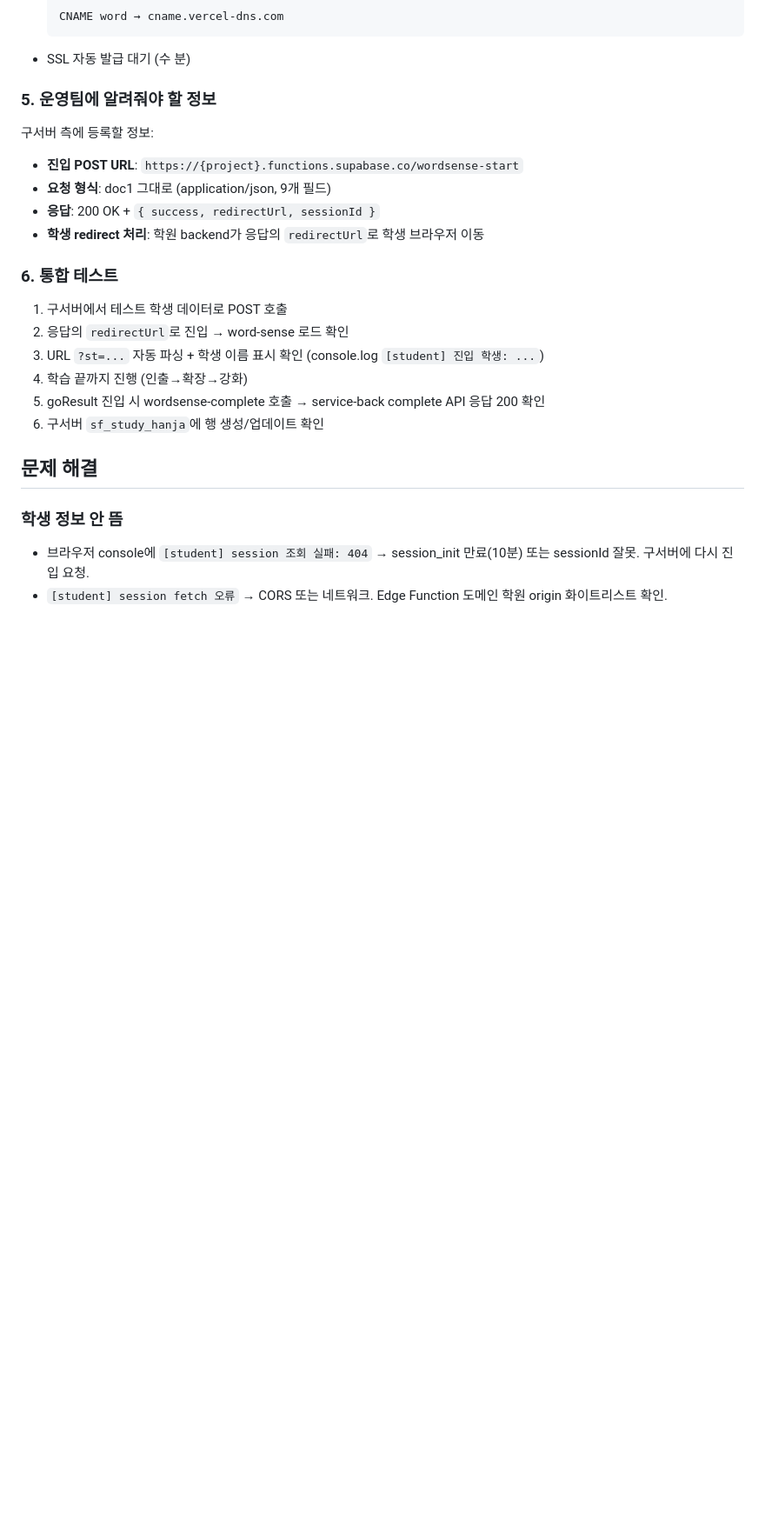
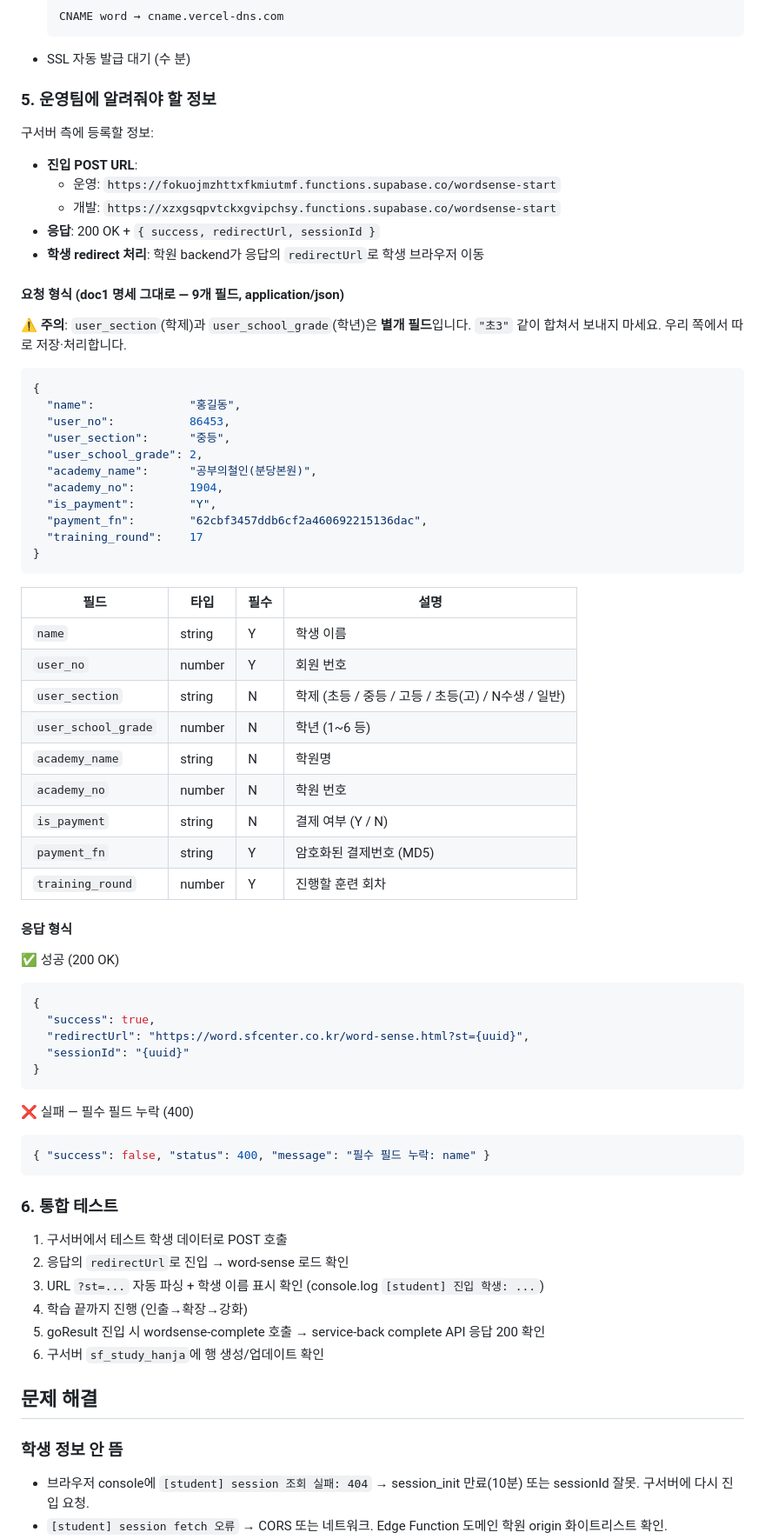
Before and after one commit to study-force/word-sense, a Markdown page: INTEGRATION_GUIDE.md, the part around the change. Shown at 87% size. GitHub-like rendering; blank space fills up the shorter version.

Commit message:
docs: 진입 POST 요청 형식 명확화 — doc1 9개 필드 그대로
이전 운영팀 전달 메시지에서 학제·학년을 'user_grade: "초3"'으로 합쳐
요약했던 오류를 바로잡고, doc1 명세를 정확하게 문서화.

INTEGRATION_GUIDE.md:
- "5. 운영팀에 알려줘야 할 정보"에 doc1 명세 9개 필드 + 타입/필수/설명 표
- ⚠️ user_section(학제) + user_school_grade(학년)은 별개 필드 명시
- 응답 형식(성공/실패) 예시 추가
- Edge Function URL 운영/개발 양쪽 명시

OPERATIONS.md:
- "5. Edge Functions" 섹션에 wordsense-start 요청 형식 JSON 예시 추가
- 학제·학년 별개 처리 주의사항 + students 테이블 컬럼 매핑

Co-Authored-By: Claude Opus 4.7 (1M context) <noreply@anthropic.com>

````diff
--- a/INTEGRATION_GUIDE.md
+++ b/INTEGRATION_GUIDE.md
@@ -72,10 +72,57 @@ supabase functions deploy wordsense-complete
 
 ### 5. 운영팀에 알려줘야 할 정보
 구서버 측에 등록할 정보:
-- **진입 POST URL**: `https://{project}.functions.supabase.co/wordsense-start`
-- **요청 형식**: doc1 그대로 (application/json, 9개 필드)
+- **진입 POST URL**:
+  - 운영: `https://fokuojmzhttxfkmiutmf.functions.supabase.co/wordsense-start`
+  - 개발: `https://xzxgsqpvtckxgvipchsy.functions.supabase.co/wordsense-start`
 - **응답**: 200 OK + `{ success, redirectUrl, sessionId }`
 - **학생 redirect 처리**: 학원 backend가 응답의 `redirectUrl`로 학생 브라우저 이동
+
+#### 요청 형식 (doc1 명세 그대로 — 9개 필드, application/json)
+
+⚠️ **주의**: `user_section`(학제)과 `user_school_grade`(학년)은 **별개 필드**입니다. `"초3"` 같이 합쳐서 보내지 마세요. 우리 쪽에서 따로 저장·처리합니다.
+
+```json
+{
+  "name":              "홍길동",
+  "user_no":           86453,
+  "user_section":      "중등",
+  "user_school_grade": 2,
+  "academy_name":      "공부의철인(분당본원)",
+  "academy_no":        1904,
+  "is_payment":        "Y",
+  "payment_fn":        "62cbf3457ddb6cf2a460692215136dac",
+  "training_round":    17
+}
+```
+
+| 필드 | 타입 | 필수 | 설명 |
+|---|---|---|---|
+| `name` | string | Y | 학생 이름 |
+| `user_no` | number | Y | 회원 번호 |
+| `user_section` | string | N | 학제 (초등 / 중등 / 고등 / 초등(고) / N수생 / 일반) |
+| `user_school_grade` | number | N | 학년 (1~6 등) |
+| `academy_name` | string | N | 학원명 |
+| `academy_no` | number | N | 학원 번호 |
+| `is_payment` | string | N | 결제 여부 (Y / N) |
+| `payment_fn` | string | Y | 암호화된 결제번호 (MD5) |
+| `training_round` | number | Y | 진행할 훈련 회차 |
+
+#### 응답 형식
+
+✅ 성공 (200 OK)
+```json
+{
+  "success": true,
+  "redirectUrl": "https://word.sfcenter.co.kr/word-sense.html?st={uuid}",
+  "sessionId": "{uuid}"
+}
+```
+
+❌ 실패 — 필수 필드 누락 (400)
+```json
+{ "success": false, "status": 400, "message": "필수 필드 누락: name" }
+```
 
 ### 6. 통합 테스트
 1. 구서버에서 테스트 학생 데이터로 POST 호출
````
Also changed, not shown: OPERATIONS.md (+20 -0 lines).
